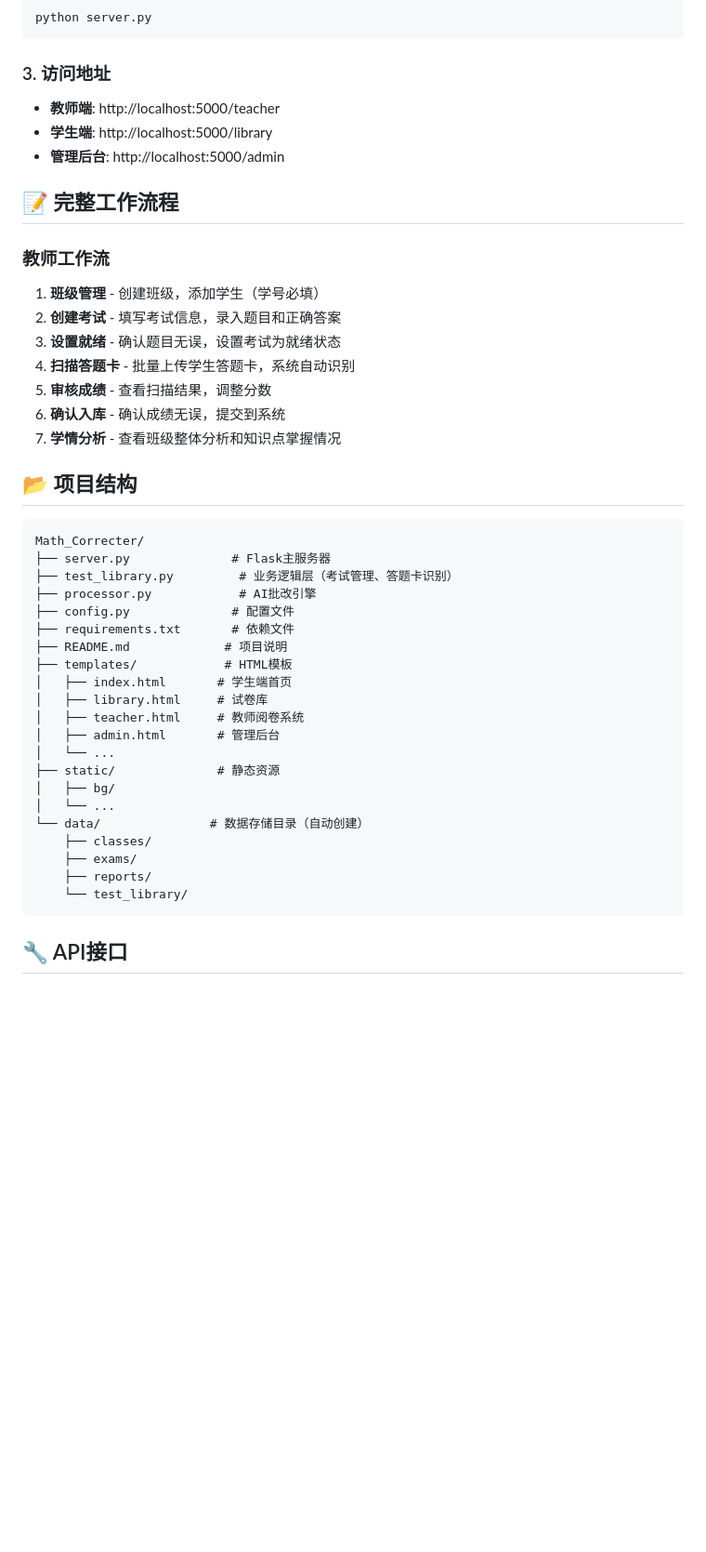
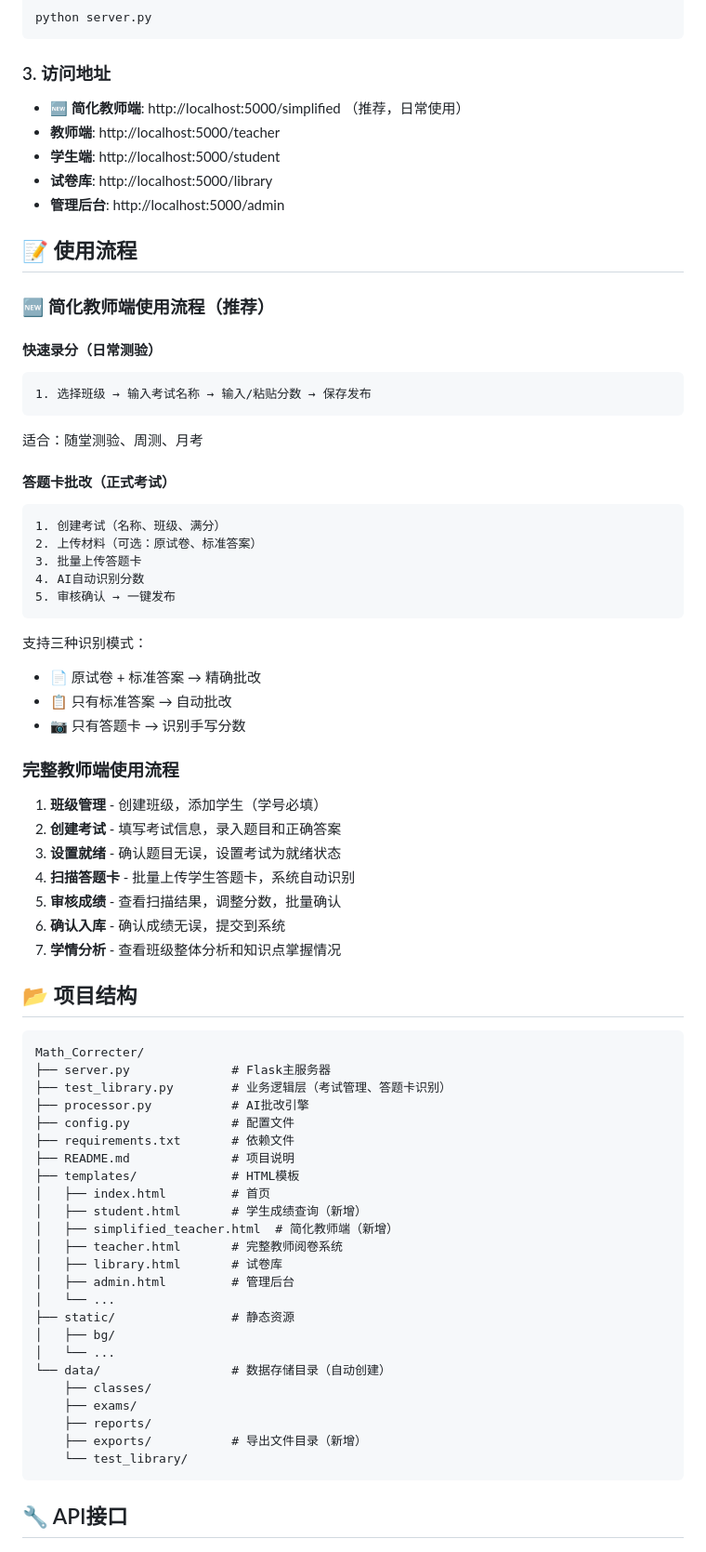
Before and after one commit to DianziNoDianZi/Math_Correcter, a Markdown page: README.md, the part around one of its changes. Shown at 93% size. GitHub-like rendering; blank space fills up the shorter version.

````diff
--- a/README.md
+++ b/README.md
@@ -37,18 +50,42 @@ python server.py
 
 ### 3. 访问地址
 
+- **🆕 简化教师端**: http://localhost:5000/simplified （推荐，日常使用）
 - **教师端**: http://localhost:5000/teacher
-- **学生端**: http://localhost:5000/library
+- **学生端**: http://localhost:5000/student
+- **试卷库**: http://localhost:5000/library
 - **管理后台**: http://localhost:5000/admin
 
-## 📝 完整工作流程
+## 📝 使用流程
 
-### 教师工作流
+### 🆕 简化教师端使用流程（推荐）
+
+#### 快速录分（日常测验）
+```
+1. 选择班级 → 输入考试名称 → 输入/粘贴分数 → 保存发布
+```
+适合：随堂测验、周测、月考
+
+#### 答题卡批改（正式考试）
+```
+1. 创建考试（名称、班级、满分）
+2. 上传材料（可选：原试卷、标准答案）
+3. 批量上传答题卡
+4. AI自动识别分数
+5. 审核确认 → 一键发布
+```
+支持三种识别模式：
+- 📄 原试卷 + 标准答案 → 精确批改
+- 📋 只有标准答案 → 自动批改
+- 📷 只有答题卡 → 识别手写分数
+
+### 完整教师端使用流程
+
 1. **班级管理** - 创建班级，添加学生（学号必填）
 2. **创建考试** - 填写考试信息，录入题目和正确答案
 3. **设置就绪** - 确认题目无误，设置考试为就绪状态
 4. **扫描答题卡** - 批量上传学生答题卡，系统自动识别
-5. **审核成绩** - 查看扫描结果，调整分数
+5. **审核成绩** - 查看扫描结果，调整分数，批量确认
 6. **确认入库** - 确认成绩无误，提交到系统
 7. **学情分析** - 查看班级整体分析和知识点掌握情况
 
@@ -57,24 +94,27 @@ python server.py
 ```
 Math_Correcter/
 ├── server.py              # Flask主服务器
-├── test_library.py         # 业务逻辑层（考试管理、答题卡识别）
-├── processor.py            # AI批改引擎
+├── test_library.py        # 业务逻辑层（考试管理、答题卡识别）
+├── processor.py           # AI批改引擎
 ├── config.py              # 配置文件
 ├── requirements.txt       # 依赖文件
-├── README.md             # 项目说明
-├── templates/            # HTML模板
-│   ├── index.html       # 学生端首页
-│   ├── library.html     # 试卷库
-│   ├── teacher.html     # 教师阅卷系统
-│   ├── admin.html       # 管理后台
+├── README.md              # 项目说明
+├── templates/             # HTML模板
+│   ├── index.html         # 首页
+│   ├── student.html       # 学生成绩查询（新增）
+│   ├── simplified_teacher.html  # 简化教师端（新增）
+│   ├── teacher.html       # 完整教师阅卷系统
+│   ├── library.html       # 试卷库
+│   ├── admin.html         # 管理后台
 │   └── ...
-├── static/              # 静态资源
+├── static/                # 静态资源
 │   ├── bg/
 │   └── ...
-└── data/               # 数据存储目录（自动创建）
+└── data/                  # 数据存储目录（自动创建）
     ├── classes/
     ├── exams/
     ├── reports/
+    ├── exports/           # 导出文件目录（新增）
     └── test_library/
 ```
 
````
Also changed, not shown: other parts of README.md (+59 -9 lines), RELEASE_NOTES_v0.13.0.md (added, +202 -0 lines).
